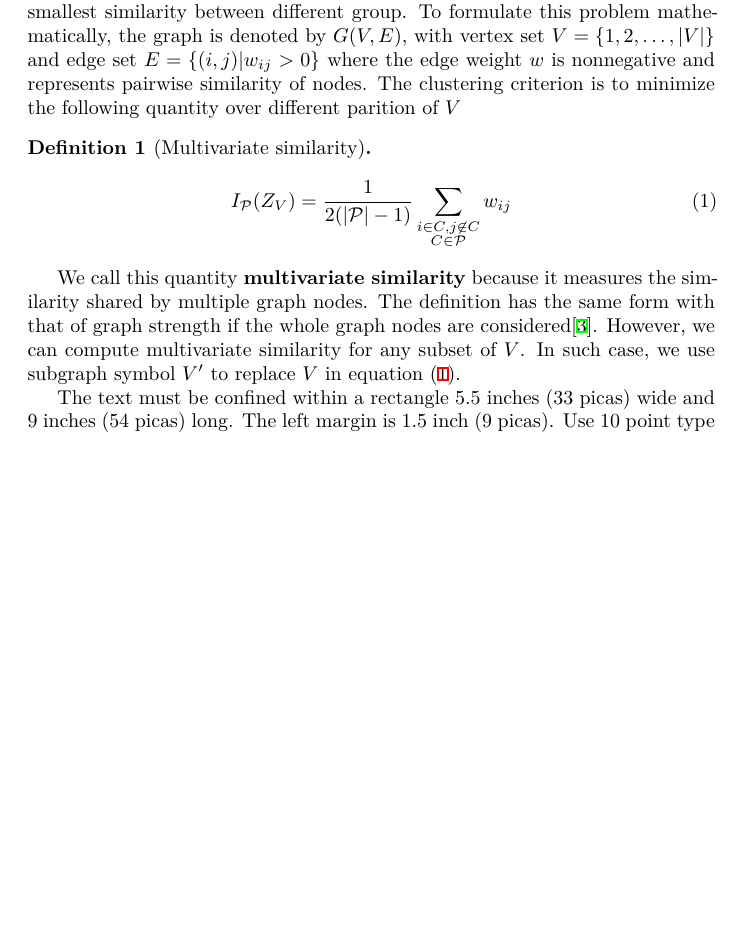
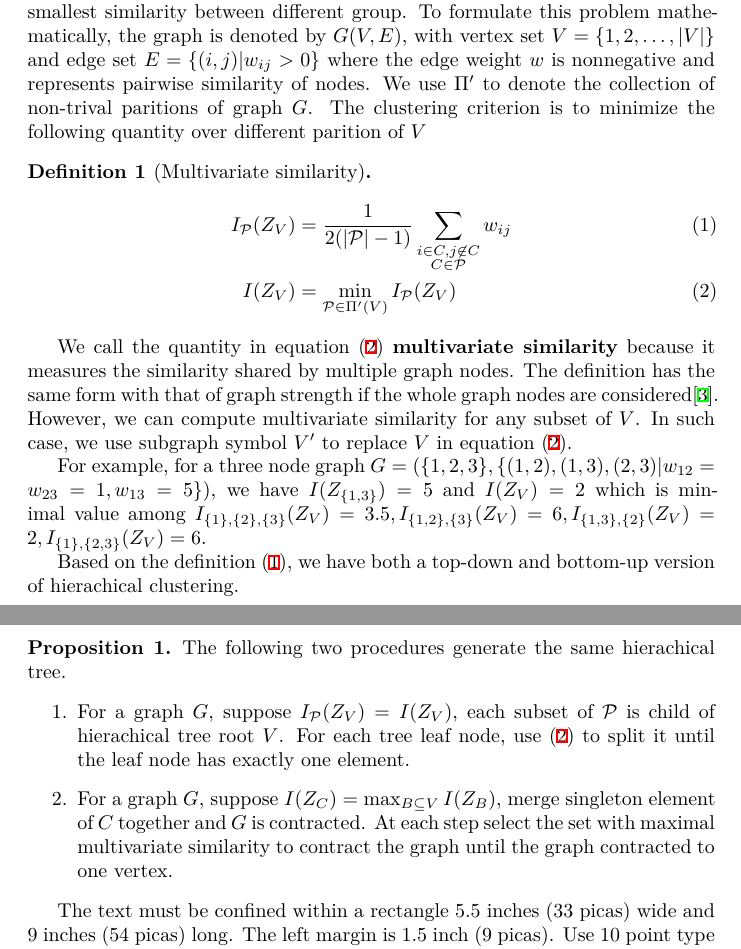
Before and after one commit to zhaofeng-shu33/info-clustering-research, a LaTeX paper (paper/nips_2018.tex, which reads paper/extra_math.tex): part of page 2 of 7 before the commit and two parts of pages 2 and 3 of 7 after it, the two joined at a grey line, cut so that both start at the same text, the shorter picture padded with empty space. Compiled offline with XeLaTeX; a LaTeX package or settings file that is missing is left out.

Commit message:
add two aproach

```diff
--- a/paper/extra_math.tex
+++ b/paper/extra_math.tex
@@ -7,3 +7,4 @@
 
 \theoremstyle{definition}
 \newtheorem{definition}{Definition}
+\newtheorem{proposition}{Proposition}
--- a/paper/nips_2018.tex
+++ b/paper/nips_2018.tex
@@ -88,16 +88,27 @@ The paper is organized as follows. In Section \ref{sec:models}, we formulate the
 
 \section{Models}\label{sec:models}
 
-Consider an undirected graph partition problem, in which we want to partition the graph nodes into several groups with largest similarity within each group and smallest similarity between different group. To formulate this problem mathematically, the graph is denoted by $G(V,E)$, with vertex set $V = \{1, 2, \dots, \abs{V}\}$ and edge set $E=\{(i,j) | w_{ij}>0\}$ where the edge weight $w$ is nonnegative and represents pairwise similarity of nodes. The clustering criterion is to minimize the following quantity over different parition of $V$
-\begin{definition}[Multivariate similarity]
-\begin{equation}\label{eq:ms}
-I_{\P}(Z_V) = {1 \over 2 ( \abs{\mathcal{P}} - 1) } \sum_{\substack{i\in C, j \not\in C\\ C\in \mathcal{P}}} w_{ij}
-\end{equation}
+Consider an undirected graph partition problem, in which we want to partition the graph nodes into several groups with largest similarity within each group and smallest similarity between different group. To formulate this problem mathematically, the graph is denoted by $G(V,E)$, with vertex set $V = \{1, 2, \dots, \abs{V}\}$ and edge set $E=\{(i,j) | w_{ij}>0\}$ where the edge weight $w$ is nonnegative and represents pairwise similarity of nodes. We use $\Pi'$ to denote the collection of non-trival paritions of graph $G$. The clustering criterion is to minimize the following quantity over different parition of $V$
+\begin{definition}[Multivariate similarity]\label{def:ms}
+\begin{align}
+I_{\P}(Z_V) & = {1 \over 2 ( \abs{\mathcal{P}} - 1) } \sum_{\substack{i\in C, j \not\in C\\ C\in \mathcal{P}}} w_{ij} \\
+I(Z_V) & = \min_{\mathcal{P} \in \Pi'(V)} I_{\mathcal{P}}(Z_V)  \label{eq:ms}
+\end{align}
 \end{definition}
 
-We call this quantity \textbf{multivariate similarity} because it measures the similarity shared by multiple graph nodes. The definition has the same form with that of graph strength if  the whole graph nodes are considered\cite{RN12}. However, we can compute multivariate similarity for any subset of $V$. In such case,
+We call the quantity in equation \eqref{eq:ms} \textbf{multivariate similarity} because it measures the similarity shared by multiple graph nodes. The definition has the same form with that of graph strength if  the whole graph nodes are considered\cite{RN12}. However, we can compute multivariate similarity for any subset of $V$. In such case,
 we use subgraph symbol $V'$ to replace $V$ in equation \eqref{eq:ms}.
 
+For example, for a three node graph $G=(\{1,2,3\},\{(1,2),(1,3),(2,3)| w_{12}=w_{23}=1, w_{13}=5\})$, we have $I(Z_{\{1,3\}}) = 5$ and $I(Z_V) = 2$ which is minimal value among $I_{\{1\},\{2\},\{3\}}(Z_V)=3.5, I_{\{1, 2\},\{3\}}(Z_V)=6, I_{\{1,3\},\{2\}}(Z_V)=2, I_{\{1\},\{2,3\}}(Z_V)=6$.
+
+Based on the definition \eqref{def:ms}, we have both a top-down and bottom-up version of hierachical clustering.
+\begin{proposition}
+The following two procedures generate the same hierachical tree.
+\begin{enumerate}
+\item For a graph $G$, suppose $I_{\P}(Z_V)=I(Z_V)$, each subset of $\P$ is child of hierachical tree root $V$. For each tree leaf node, use \eqref{eq:ms} to split it until the leaf node has exactly one element.
+\item For a graph $G$, suppose $I(Z_C) = \max_{B\subseteq V} I(Z_B)$, merge singleton element of $C$ together and $G$ is contracted. At each step select the set with maximal multivariate similarity to contract the graph until the graph contracted to one vertex.
+\end{enumerate}
+\end{proposition}
 The text must be confined within a rectangle 5.5~inches (33~picas) wide and
 9~inches (54~picas) long. The left margin is 1.5~inch (9~picas).  Use 10~point
 type with a vertical spacing (leading) of 11~points.  Times New Roman is the
```
